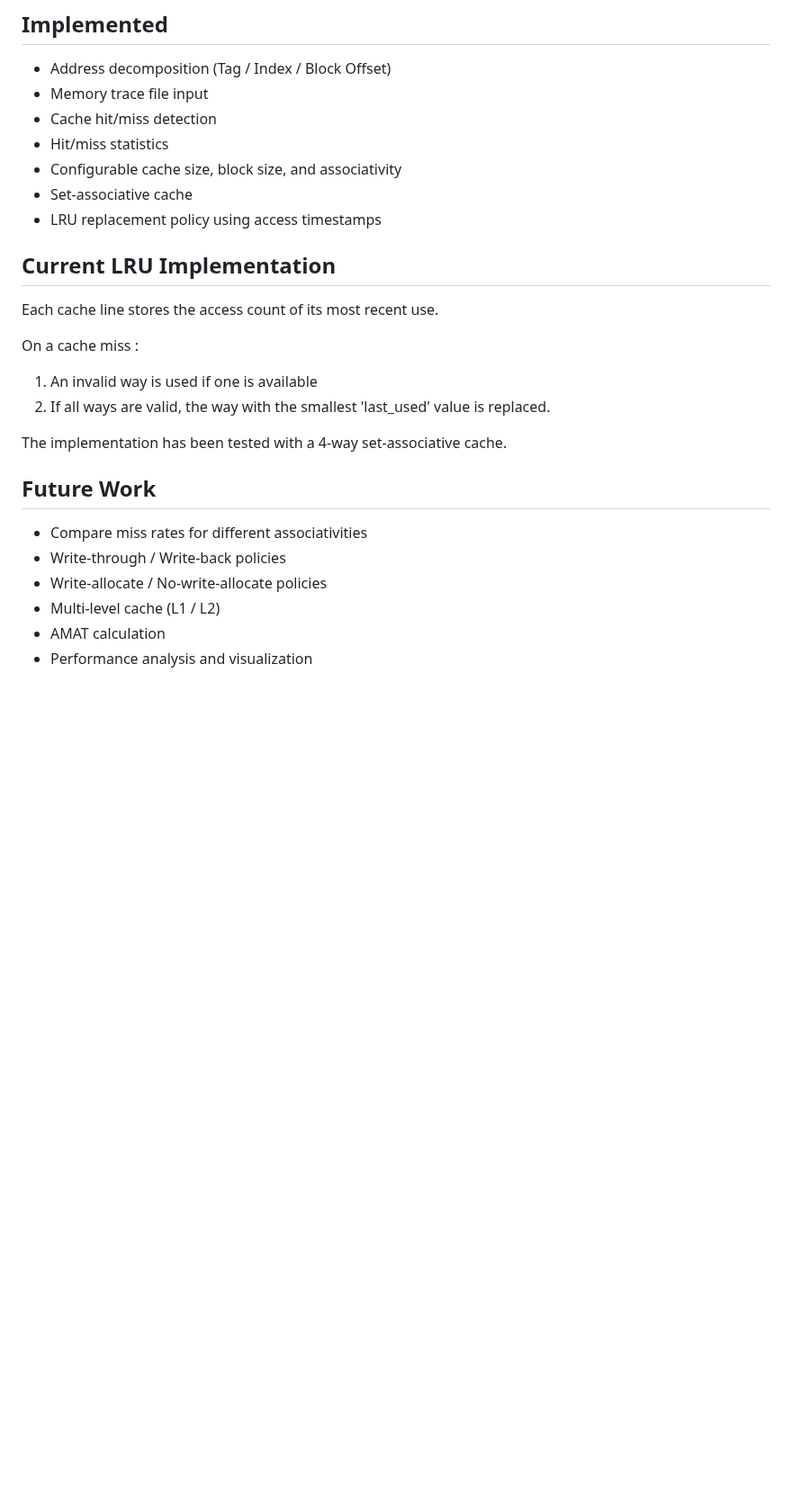
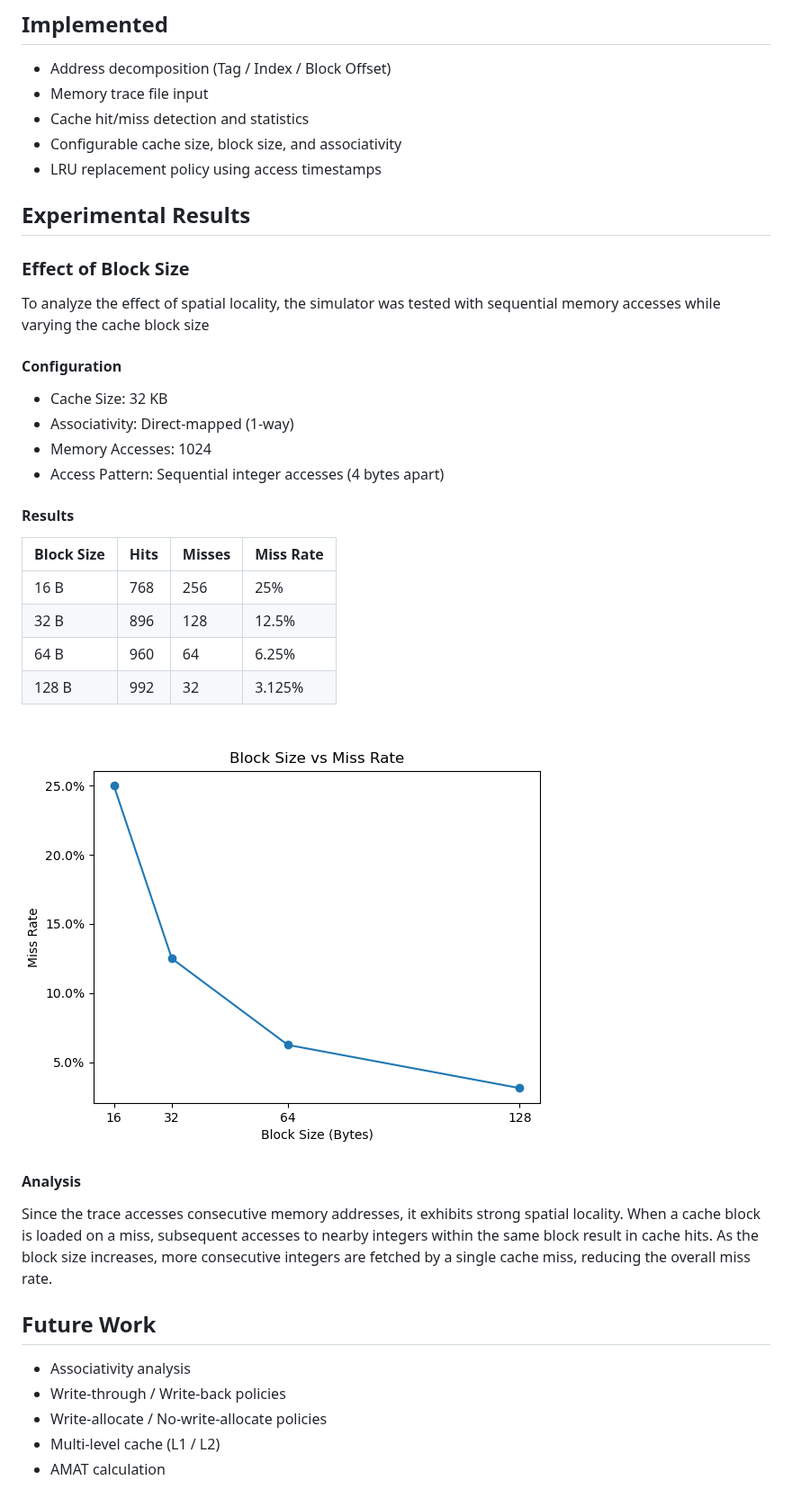
Before and after one commit to 12243997/Cache-simulator, a Markdown page: README.md, the part around the change. Shown at 90% size. Drawn GitHub-style; pictures changed too: result/figures/block_size_miss_rate.png (added); blank space fills up the shorter version.

Commit message:
Add block size experiment and miss rate analysis

```diff
--- a/README.md
+++ b/README.md
@@ -13,26 +13,40 @@ A simple cache simulator implemented in C++ for studyingcache memory organizatio
 
 - Address decomposition (Tag / Index / Block Offset)
 - Memory trace file input
-- Cache hit/miss detection
-- Hit/miss statistics
+- Cache hit/miss detection and statistics
 - Configurable cache size, block size, and associativity
-- Set-associative cache
 - LRU replacement policy using access timestamps
 
-## Current LRU Implementation
+## Experimental Results
 
-Each cache line stores the access count of its most recent use.
+### Effect of Block Size
+To analyze the effect of spatial locality, the simulator was tested with sequential memory accesses while varying the cache block size
 
-On a cache miss :
-1. An invalid way is used if one is available
-2. If all ways are valid, the way with the smallest 'last_used' value is replaced.
+#### Configuration
+- Cache Size: 32 KB
+- Associativity: Direct-mapped (1-way)
+- Memory Accesses: 1024
+- Access Pattern: Sequential integer accesses (4 bytes apart)
 
-The implementation has been tested with a 4-way set-associative cache.
+#### Results
+
+| Block Size | Hits | Misses | Miss Rate |
+|------------|------|--------|-----------|
+| 16 B | 768 | 256 | 25% |
+| 32 B | 896 | 128 | 12.5% |
+| 64 B | 960 | 64 | 6.25% |
+| 128 B | 992 | 32 | 3.125% |
+
+![Block Size vs Miss Rate](result/figures/block_size_miss_rate.png)
+
+#### Analysis
+Since the trace accesses consecutive memory addresses, it exhibits strong spatial locality.
+When a cache block is loaded on a miss, subsequent accesses to nearby integers within the same block result in cache hits.
+As the block size increases, more consecutive integers are fetched by a single cache miss, reducing the overall miss rate.
 
 ## Future Work
-- Compare miss rates for different associativities
+- Associativity analysis
 - Write-through / Write-back policies
 - Write-allocate / No-write-allocate policies
 - Multi-level cache (L1 / L2)
 - AMAT calculation
-- Performance analysis and visualization
```
Also changed, not shown: 8 other files.
